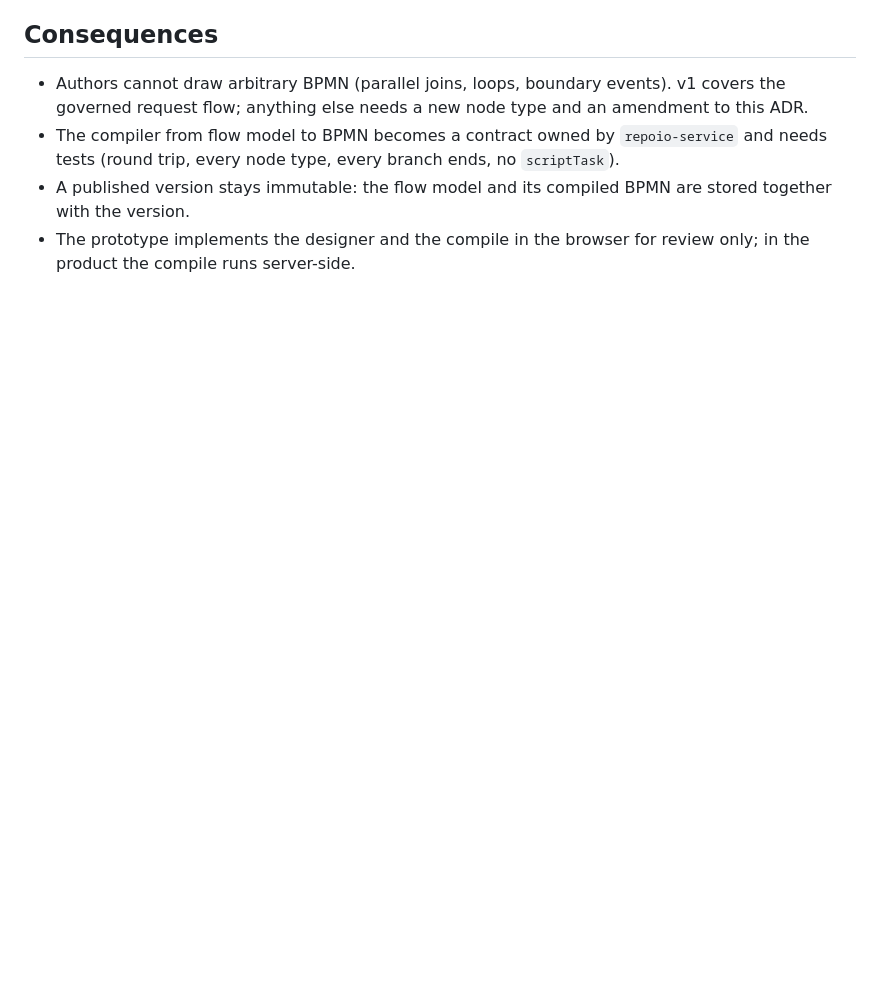
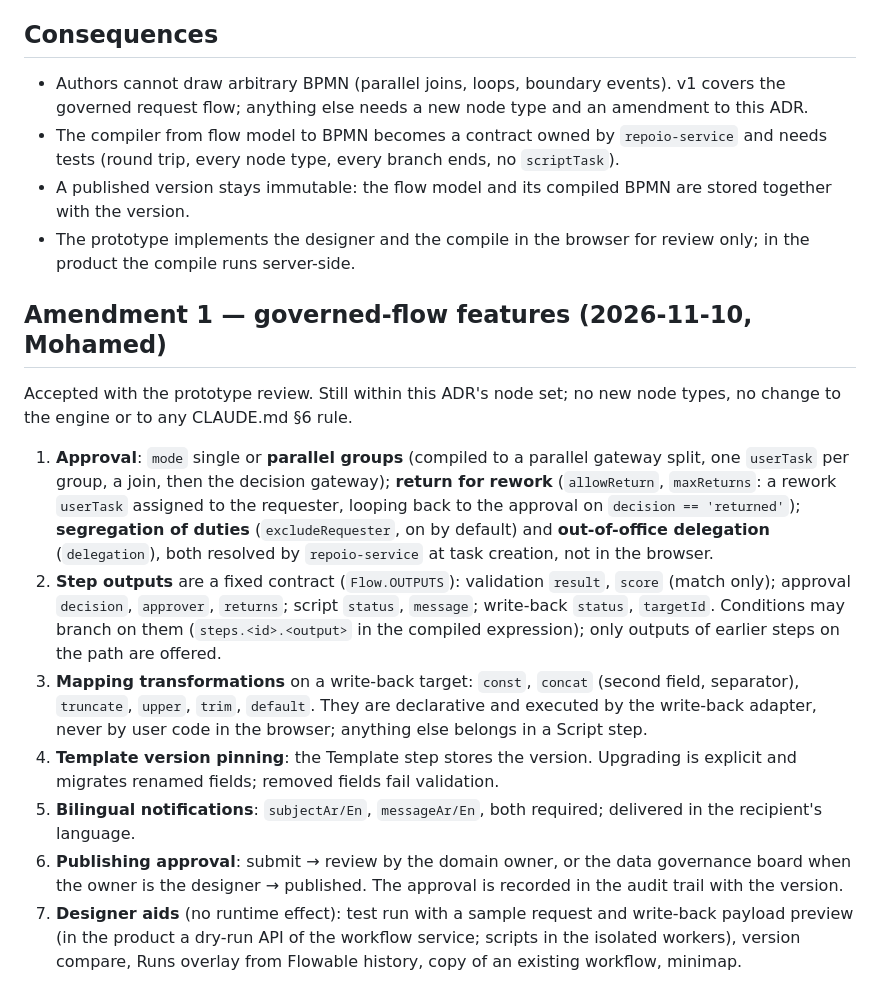
Before and after one commit to Moda141/Repo.io, a Markdown page: docs/decisions/ADR-0002-repoio-flow-designer.md, the part around the change. GitHub-like rendering; blank space fills up the shorter version.

```diff
--- a/docs/decisions/ADR-0002-repoio-flow-designer.md
+++ b/docs/decisions/ADR-0002-repoio-flow-designer.md
@@ -92,3 +92,41 @@ Notification → End, with Condition branches.
   BPMN are stored together with the version.
 - The prototype implements the designer and the compile in the browser
   for review only; in the product the compile runs server-side.
+
+## Amendment 1 — governed-flow features (2026-11-10, Mohamed)
+
+Accepted with the prototype review. Still within this ADR's node set;
+no new node types, no change to the engine or to any CLAUDE.md §6 rule.
+
+1. **Approval**: `mode` single or **parallel groups** (compiled to a
+   parallel gateway split, one `userTask` per group, a join, then the
+   decision gateway); **return for rework** (`allowReturn`, `maxReturns`:
+   a rework `userTask` assigned to the requester, looping back to the
+   approval on `decision == 'returned'`); **segregation of duties**
+   (`excludeRequester`, on by default) and **out-of-office delegation**
+   (`delegation`), both resolved by `repoio-service` at task creation,
+   not in the browser.
+2. **Step outputs** are a fixed contract (`Flow.OUTPUTS`): validation
+   `result`, `score` (match only); approval `decision`, `approver`,
+   `returns`; script `status`, `message`; write-back `status`,
+   `targetId`. Conditions may branch on them (`steps.<id>.<output>` in
+   the compiled expression); only outputs of earlier steps on the path
+   are offered.
+3. **Mapping transformations** on a write-back target: `const`,
+   `concat` (second field, separator), `truncate`, `upper`, `trim`,
+   `default`. They are declarative and executed by the write-back
+   adapter, never by user code in the browser; anything else belongs in
+   a Script step.
+4. **Template version pinning**: the Template step stores the version.
+   Upgrading is explicit and migrates renamed fields; removed fields
+   fail validation.
+5. **Bilingual notifications**: `subjectAr/En`, `messageAr/En`, both
+   required; delivered in the recipient's language.
+6. **Publishing approval**: submit → review by the domain owner, or the
+   data governance board when the owner is the designer → published.
+   The approval is recorded in the audit trail with the version.
+7. **Designer aids** (no runtime effect): test run with a sample
+   request and write-back payload preview (in the product a dry-run API
+   of the workflow service; scripts in the isolated workers), version
+   compare, Runs overlay from Flowable history, copy of an existing
+   workflow, minimap.
```
Also changed, not shown: docs/user-journey.md (+63 -23 lines).
